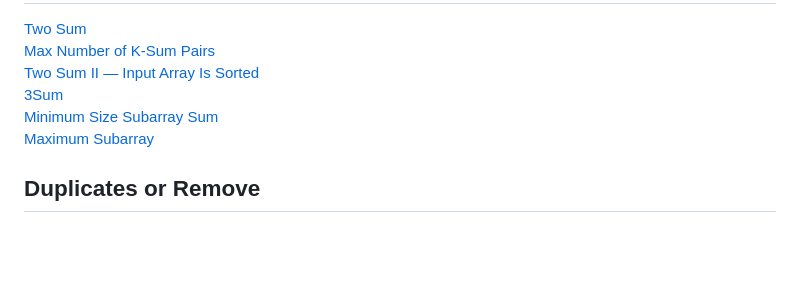
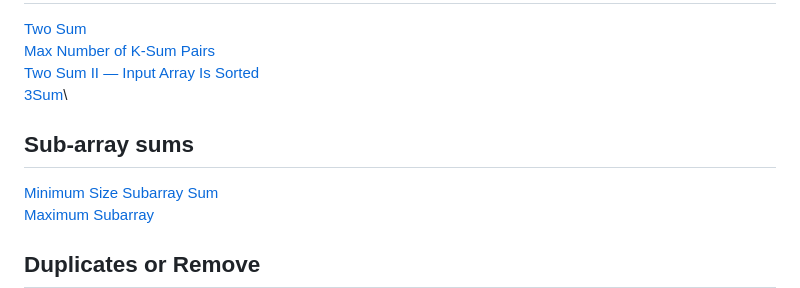
Before and after one commit to Manku27/peer-code, a Markdown page: markdown/Arrays.md, the part around one of its changes. Drawn GitHub-style; blank space fills up the shorter version.

```diff
--- a/markdown/Arrays.md
+++ b/markdown/Arrays.md
@@ -44,6 +44,9 @@
 [Max Number of K-Sum Pairs](https://leetcode.com/problems/max-number-of-k-sum-pairs/)\
 [Two Sum II — Input Array Is Sorted](https://leetcode.com/problems/two-sum-ii-input-array-is-sorted/)\
 [3Sum](https://leetcode.com/problems/3sum/)\
+
+## Sub-array sums
+
 [Minimum Size Subarray Sum](https://leetcode.com/problems/minimum-size-subarray-sum/)\
 [Maximum Subarray](https://leetcode.com/problems/maximum-subarray/)
 
```
Also changed, not shown: other parts of markdown/Arrays.md (+1 -1 lines).
